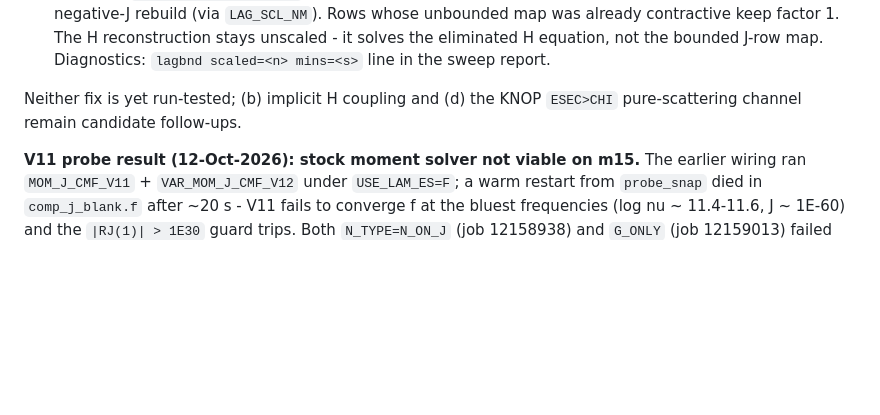
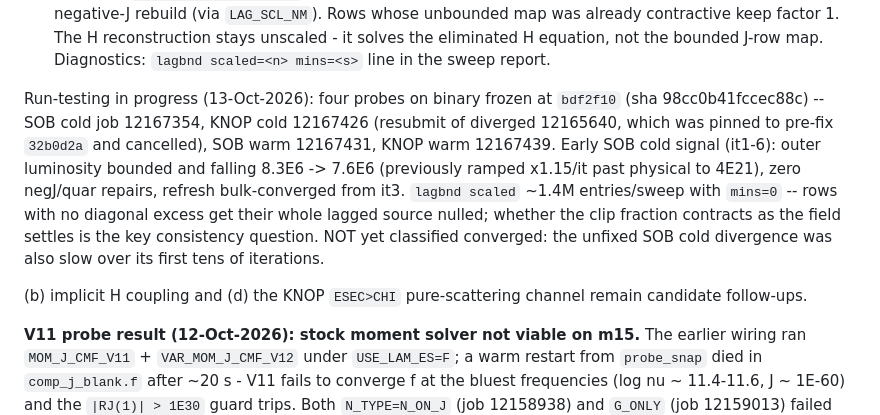
Before and after one commit to Astro-Sean/cmfgen-nonmono, a Markdown page: cmfgen_obsidian/solvers/Sobolev non-mono solver.md, the part around the change. Drawn GitHub-style; blank space fills up the shorter version.

```diff
--- a/cmfgen_obsidian/solvers/Sobolev non-mono solver.md
+++ b/cmfgen_obsidian/solvers/Sobolev non-mono solver.md
@@ -299,7 +299,21 @@ channels of the lagged map; both are VADAT-gated inside
   Diagnostics: `lagbnd scaled=<n> mins=<s>` line in the sweep
   report.
 
-Neither fix is yet run-tested; (b) implicit H coupling and (d) the
+Run-testing in progress (13-Oct-2026): four probes on binary frozen
+at `bdf2f10` (sha 98cc0b41fccec88c) -- SOB cold job 12167354, KNOP
+cold 12167426 (resubmit of diverged 12165640, which was pinned to
+pre-fix `32b0d2a` and cancelled), SOB warm 12167431, KNOP warm
+12167439.  Early SOB cold signal (it1-6): outer luminosity bounded
+and falling 8.3E6 -> 7.6E6 (previously ramped x1.15/it past
+physical to 4E21), zero negJ/quar repairs, refresh bulk-converged
+from it3.  `lagbnd scaled` ~1.4M entries/sweep with `mins=0` --
+rows with no diagonal excess get their whole lagged source nulled;
+whether the clip fraction contracts as the field settles is the key
+consistency question.  NOT yet classified converged: the unfixed
+SOB cold divergence was also slow over its first tens of
+iterations.
+
+(b) implicit H coupling and (d) the
 KNOP `ESEC>CHI` pure-scattering channel remain candidate follow-ups.
 
 **V11 probe result (12-Oct-2026): stock moment solver not viable on
```
Also changed, not shown: AGENTS_HISTORY.md (+49 -0 lines).
